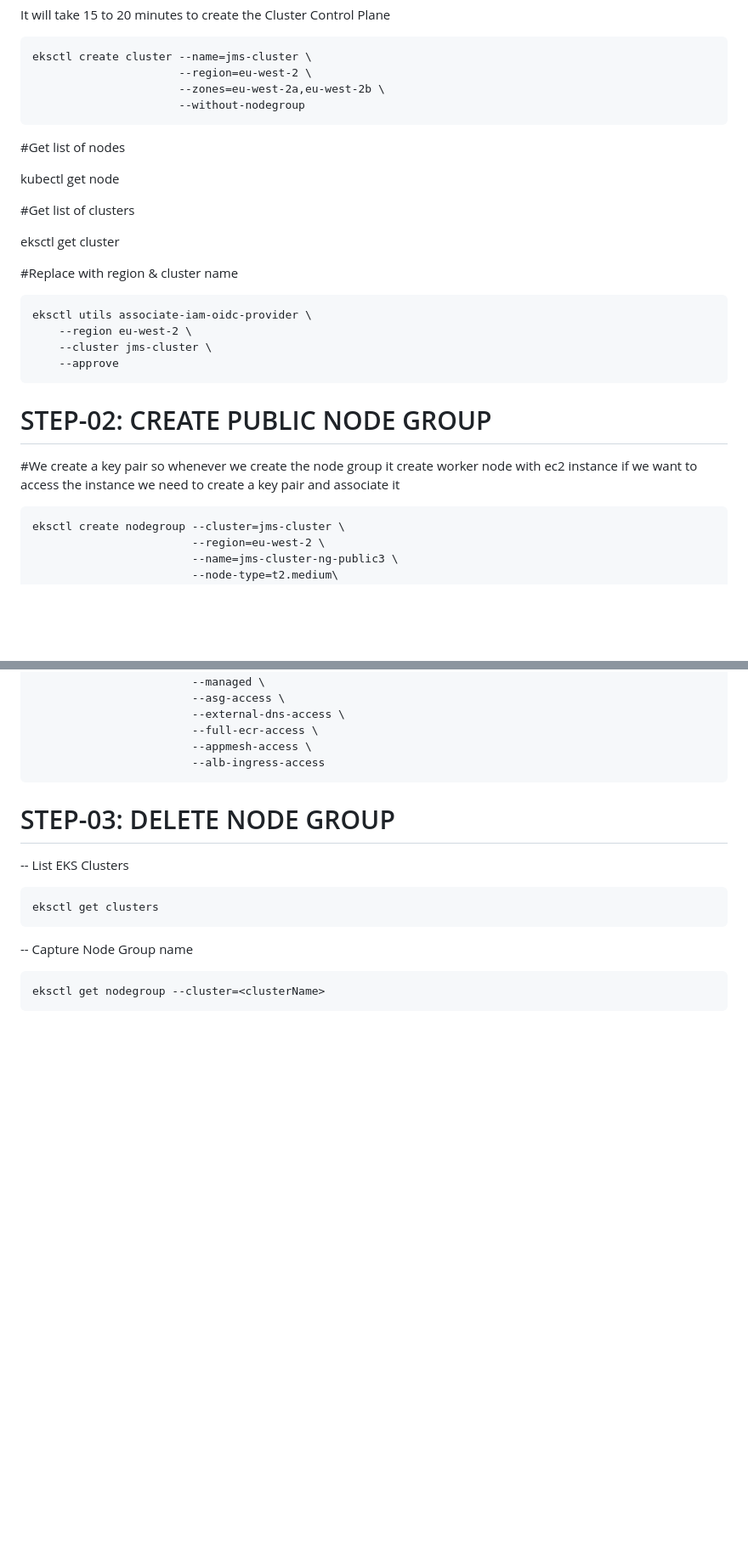
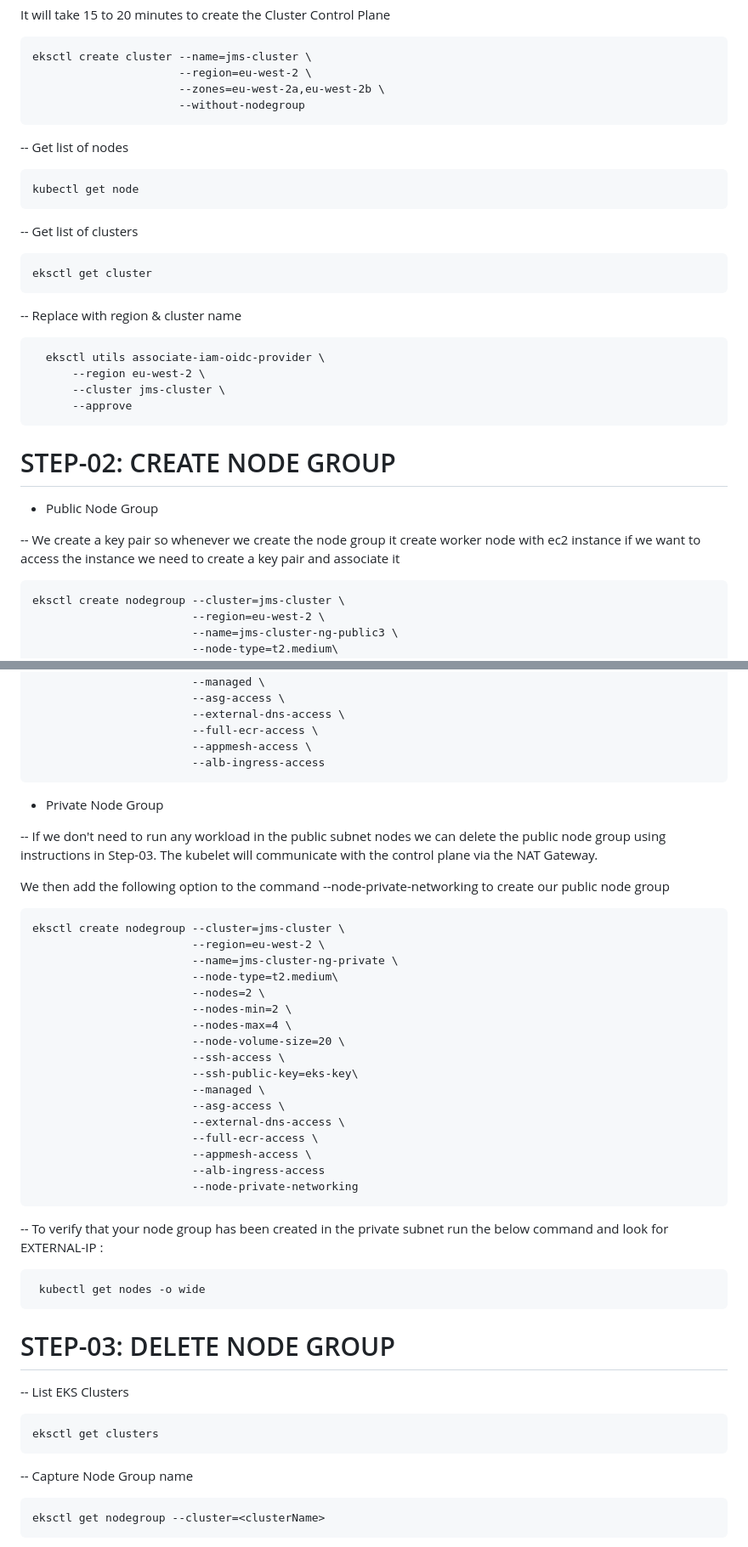
Before and after one commit to enaroc/EKS_Joomla_Netflix_Weather, a Markdown page: 00-EKS-cluster-eksctl/README.md, 2 parts joined by grey strips. Shown: that part at 85% size. Rendered like a GitHub page; blank space fills up the shorter version.

Commit message:
update EKS cluster instructions

```diff
--- a/00-EKS-cluster-eksctl/README.md
+++ b/00-EKS-cluster-eksctl/README.md
@@ -16,24 +16,27 @@ It will take 15 to 20 minutes to create the Cluster Control Plane
                           --zones=eu-west-2a,eu-west-2b \
                           --without-nodegroup
 
-#Get list of nodes
+-- Get list of nodes
 
-  kubectl get node
+    kubectl get node
 
-#Get list of clusters
+-- Get list of clusters
 
-  eksctl get cluster
+    eksctl get cluster
 
-#Replace with region & cluster name
+-- Replace with region & cluster name
 
-    eksctl utils associate-iam-oidc-provider \
-        --region eu-west-2 \
-        --cluster jms-cluster \
-        --approve
+      eksctl utils associate-iam-oidc-provider \
+          --region eu-west-2 \
+          --cluster jms-cluster \
+          --approve
 
-# STEP-02: CREATE PUBLIC NODE GROUP
+# STEP-02: CREATE NODE GROUP
 
-#We create a key pair so whenever we create the node group it create worker node with ec2 instance if we want to access the instance we need to create a key pair and associate it
+- Public Node Group
+
+-- We create a key pair so whenever we create the node group it create worker node with ec2 instance if we want to access the instance we need to create a key pair and associate it
+
 
     eksctl create nodegroup --cluster=jms-cluster \
                             --region=eu-west-2 \
@@ -51,6 +54,34 @@ It will take 15 to 20 minutes to create the Cluster Control Plane
                             --full-ecr-access \
                             --appmesh-access \
                             --alb-ingress-access
+
+- Private Node Group
+
+-- If we don't need to run any workload in the public subnet nodes we can delete the public node group using instructions in Step-03. The kubelet will communicate with the control plane via the NAT Gateway.
+
+We then add the following option to the command --node-private-networking to create our public node group
+
+    eksctl create nodegroup --cluster=jms-cluster \
+                            --region=eu-west-2 \
+                            --name=jms-cluster-ng-private \
+                            --node-type=t2.medium\
+                            --nodes=2 \
+                            --nodes-min=2 \
+                            --nodes-max=4 \
+                            --node-volume-size=20 \
+                            --ssh-access \
+                            --ssh-public-key=eks-key\
+                            --managed \
+                            --asg-access \
+                            --external-dns-access \
+                            --full-ecr-access \
+                            --appmesh-access \
+                            --alb-ingress-access
+                            --node-private-networking
+
+-- To verify that your node group has been created in the private subnet run the below command and look for EXTERNAL-IP : <none>
+
+     kubectl get nodes -o wide
 
 # STEP-03: DELETE NODE GROUP
 
```
Also changed, not shown: other parts of 00-EKS-cluster-eksctl/README.md (+3 -3 lines).
